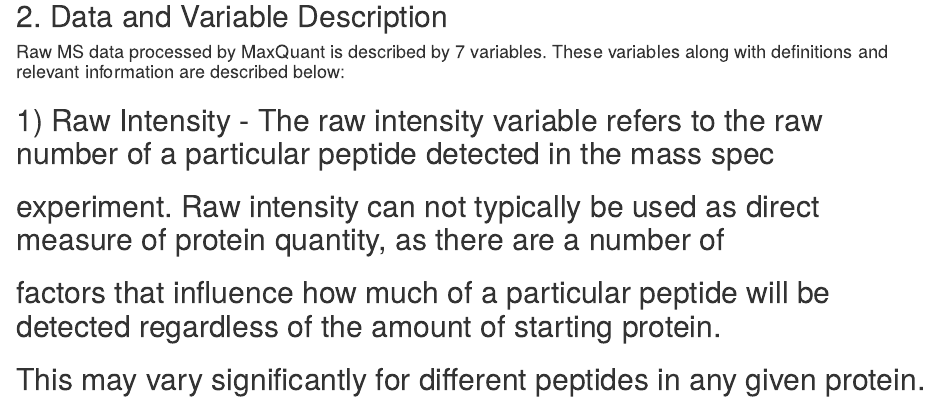
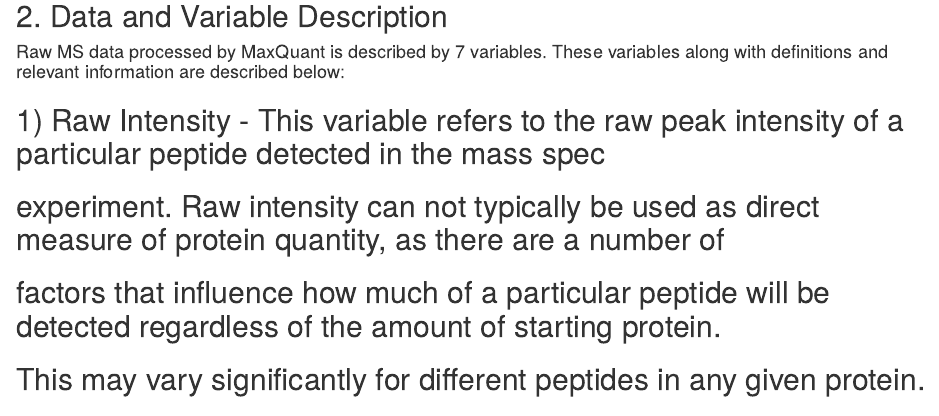
Before and after one commit to julia-wrobel/DepLabData, an R Markdown document (vignettes/The_Data.Rmd): the page in a window 1100 px wide, from 1090 px down. Rendered offline with R 4.5, knitr and Pandoc, with nearby package versions; some code elsewhere in the file could not run offline.

Commit message:
Update The_Data.Rmd

```diff
--- a/vignettes/The_Data.Rmd
+++ b/vignettes/The_Data.Rmd
@@ -151,7 +151,7 @@ help(DN_trial1,help_type = "text" )
 
 #### Raw MS data processed by MaxQuant is described by 7 variables. These variables along with definitions and relevant information are described below:
 
-## 1) Raw Intensity - The raw intensity variable refers to the raw number of a particular peptide detected in the mass spec
+## 1) Raw Intensity - This variable refers to the raw peak intensity of a particular peptide detected in the mass spec
 ## experiment. Raw intensity can not typically be used as direct measure of protein quantity, as there are a number of
 ## factors that influence how much of a particular peptide will be detected regardless of the amount of starting protein.
 ## This may vary significantly for different peptides in any given protein.
```
